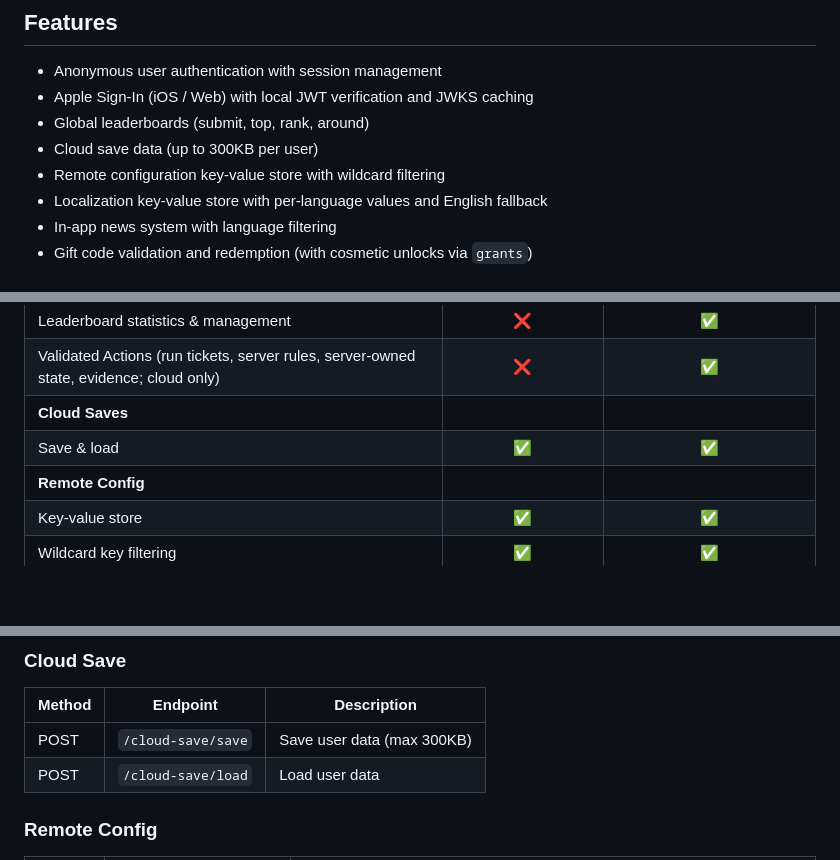
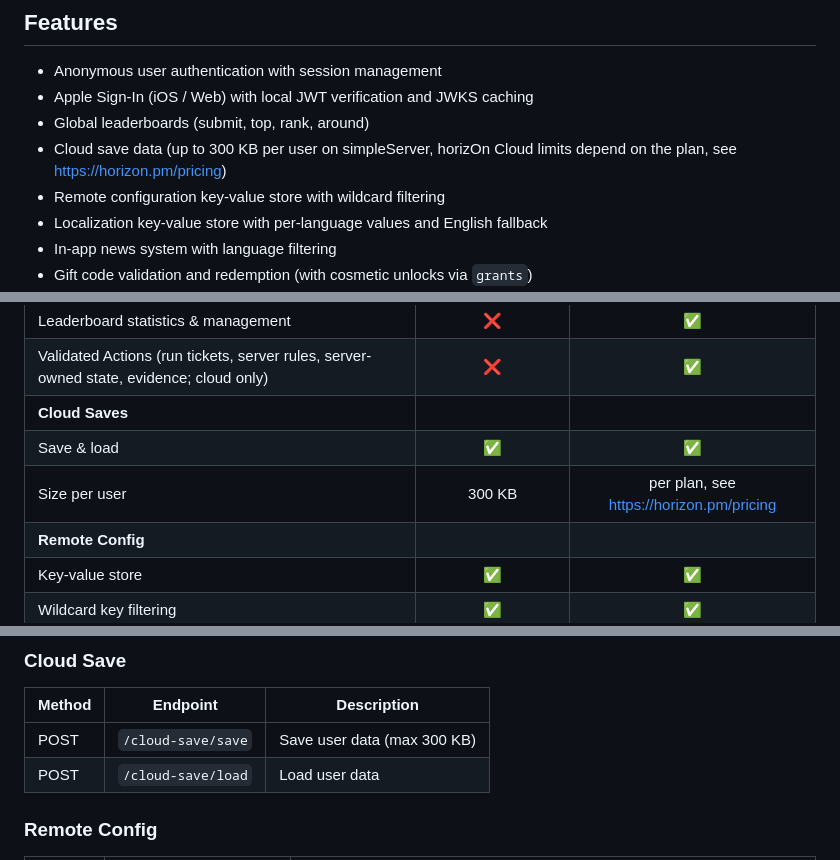
Before and after one commit to ProjectMakersDE/horizOn-simpleServer, a Markdown page: README.md, 3 parts joined by grey strips. Drawn GitHub-style; blank space fills up the shorter version.

Commit message:
fix(readme): name the simpleServer cloud save limit as a self-hosting value and point to the plan limits of horizOn Cloud (TASK-1046)

```diff
--- a/README.md
+++ b/README.md
@@ -17,7 +17,7 @@ Built for indie game developers and small studios who want full control over the
 - Anonymous user authentication with session management
 - Apple Sign-In (iOS / Web) with local JWT verification and JWKS caching
 - Global leaderboards (submit, top, rank, around)
-- Cloud save data (up to 300KB per user)
+- Cloud save data (up to 300 KB per user on simpleServer, horizOn Cloud limits depend on the plan, see https://horizon.pm/pricing)
 - Remote configuration key-value store with wildcard filtering
 - Localization key-value store with per-language values and English fallback
 - In-app news system with language filtering
@@ -50,6 +50,7 @@ This table compares the self-hosted Simple Server with the fully managed [horizO
 | Validated Actions (run tickets, server rules, server-owned state, evidence; cloud only) | :x: | :white_check_mark: |
 | **Cloud Saves** | | |
 | Save & load | :white_check_mark: | :white_check_mark: |
+| Size per user | 300 KB | per plan, see https://horizon.pm/pricing |
 | **Remote Config** | | |
 | Key-value store | :white_check_mark: | :white_check_mark: |
 | Wildcard key filtering | :white_check_mark: | :white_check_mark: |
@@ -171,7 +172,7 @@ All endpoints are prefixed with `/api/v1/app`. Except for `/health`, all endpoin
 
 | Method | Endpoint | Description |
 |---|---|---|
-| POST | `/cloud-save/save` | Save user data (max 300KB) |
+| POST | `/cloud-save/save` | Save user data (max 300 KB) |
 | POST | `/cloud-save/load` | Load user data |
 
 ### Remote Config
```
